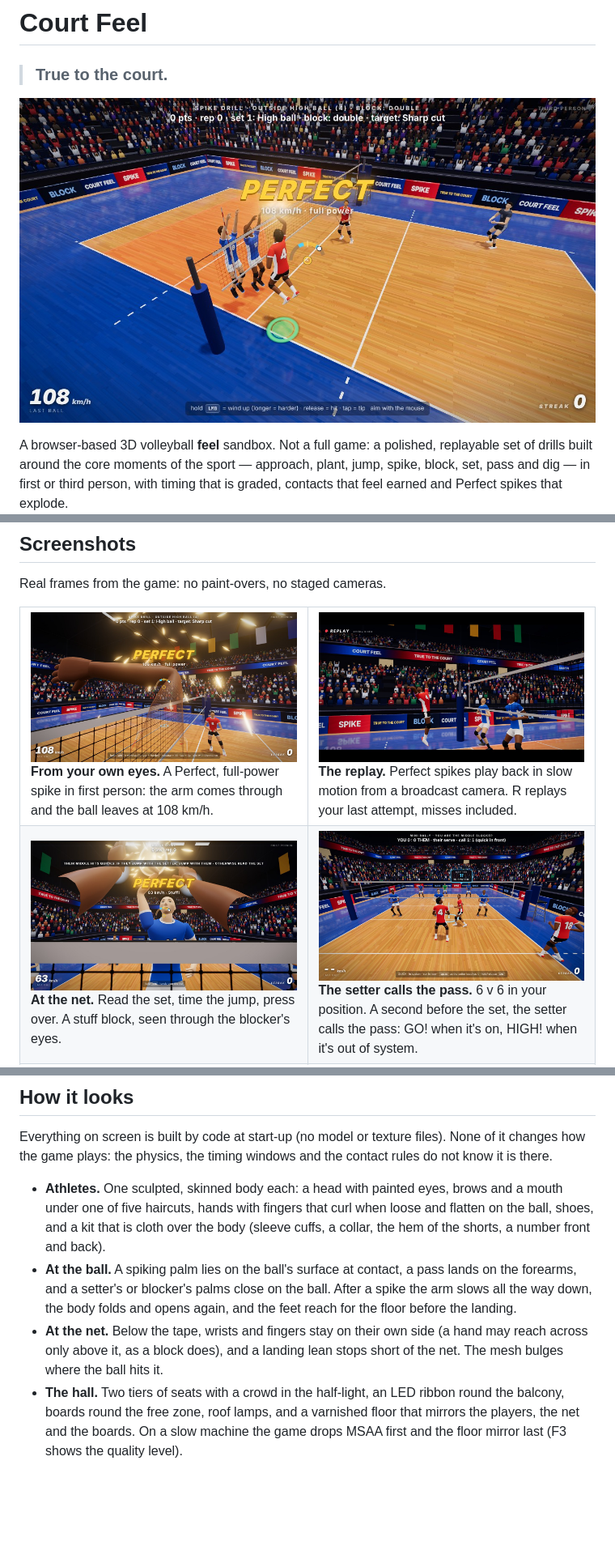
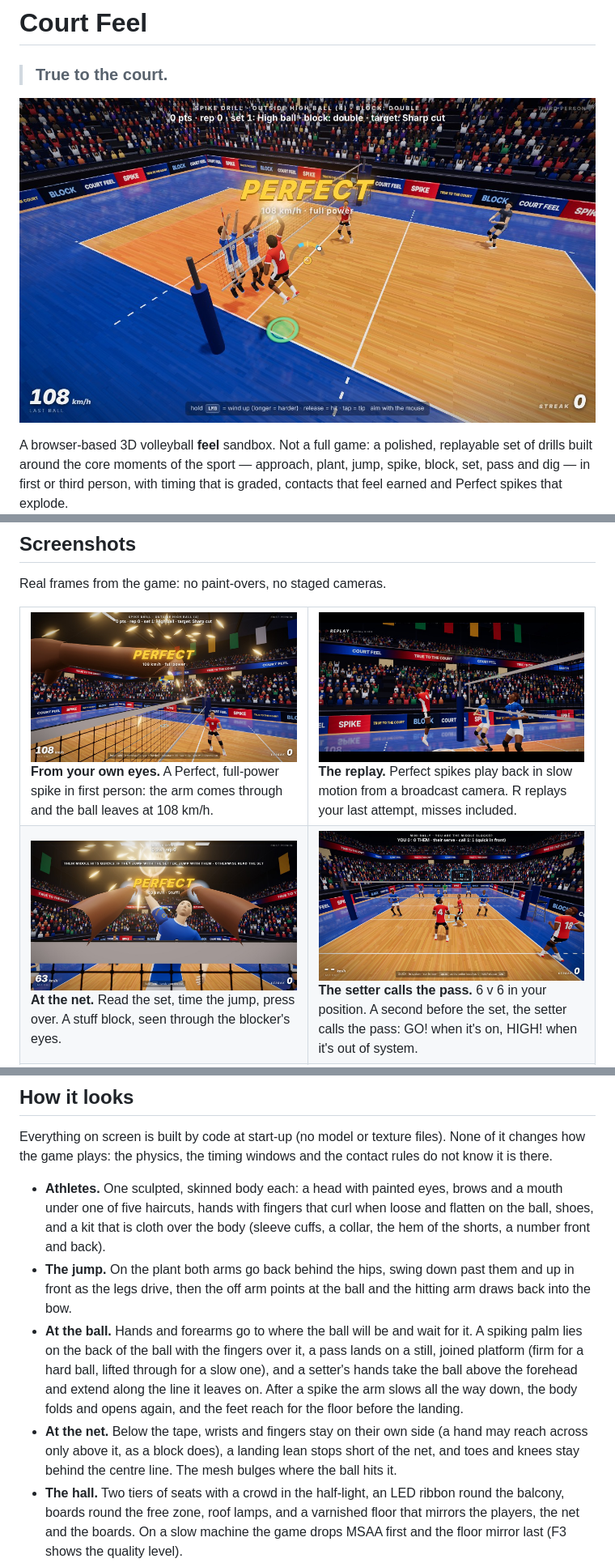
Before and after one commit to LemonPhase/court-feel, a Markdown page: README.md, 3 parts joined by grey strips. Shown at 81% size. Drawn GitHub-style; pictures changed too: docs/screenshots/broadcast-replay.jpg, docs/screenshots/mini-rally-setter-call.jpg, docs/screenshots/perfect-spike-double-block.jpg; blank space fills up the shorter version.

Commit message:
docs(screenshots): retaken with the new takeoff and contacts; the README says how the body meets the ball
Also narrows the band in which your own arm dissolves near the lens in
first person: over a wide band the stipple showed on the blocking arms.

Co-Authored-By: Claude Fable 5.2 <noreply@anthropic.com>
Claude-Session: https://claude.ai/code/session_01UDovnHPgqAbYCnhsyhhXxa

```diff
--- a/README.md
+++ b/README.md
@@ -491,13 +491,20 @@ contact rules do not know it is there.
   brows and a mouth under one of five haircuts, hands with fingers that curl
   when loose and flatten on the ball, shoes, and a kit that is cloth over the
   body (sleeve cuffs, a collar, the hem of the shorts, a number front and back).
-* **At the ball.** A spiking palm lies on the ball's surface at contact, a pass
-  lands on the forearms, and a setter's or blocker's palms close on the ball.
-  After a spike the arm slows all the way down, the body folds and opens again,
-  and the feet reach for the floor before the landing.
+* **The jump.** On the plant both arms go back behind the hips, swing down
+  past them and up in front as the legs drive, then the off arm points at the
+  ball and the hitting arm draws back into the bow.
+* **At the ball.** Hands and forearms go to where the ball will be and wait
+  for it. A spiking palm lies on the back of the ball with the fingers over it,
+  a pass lands on a still, joined platform (firm for a hard ball, lifted
+  through for a slow one), and a setter's hands take the ball above the
+  forehead and extend along the line it leaves on. After a spike the arm slows
+  all the way down, the body folds and opens again, and the feet reach for the
+  floor before the landing.
 * **At the net.** Below the tape, wrists and fingers stay on their own side
-  (a hand may reach across only above it, as a block does), and a landing lean
-  stops short of the net. The mesh bulges where the ball hits it.
+  (a hand may reach across only above it, as a block does), a landing lean
+  stops short of the net, and toes and knees stay behind the centre line. The
+  mesh bulges where the ball hits it.
 * **The hall.** Two tiers of seats with a crowd in the half-light, an LED ribbon
   round the balcony, boards round the free zone, roof lamps, and a varnished
   floor that mirrors the players, the net and the boards. On a slow machine the
```
Also changed, not shown: other parts of README.md (+1 -1 lines), 1 other file.
